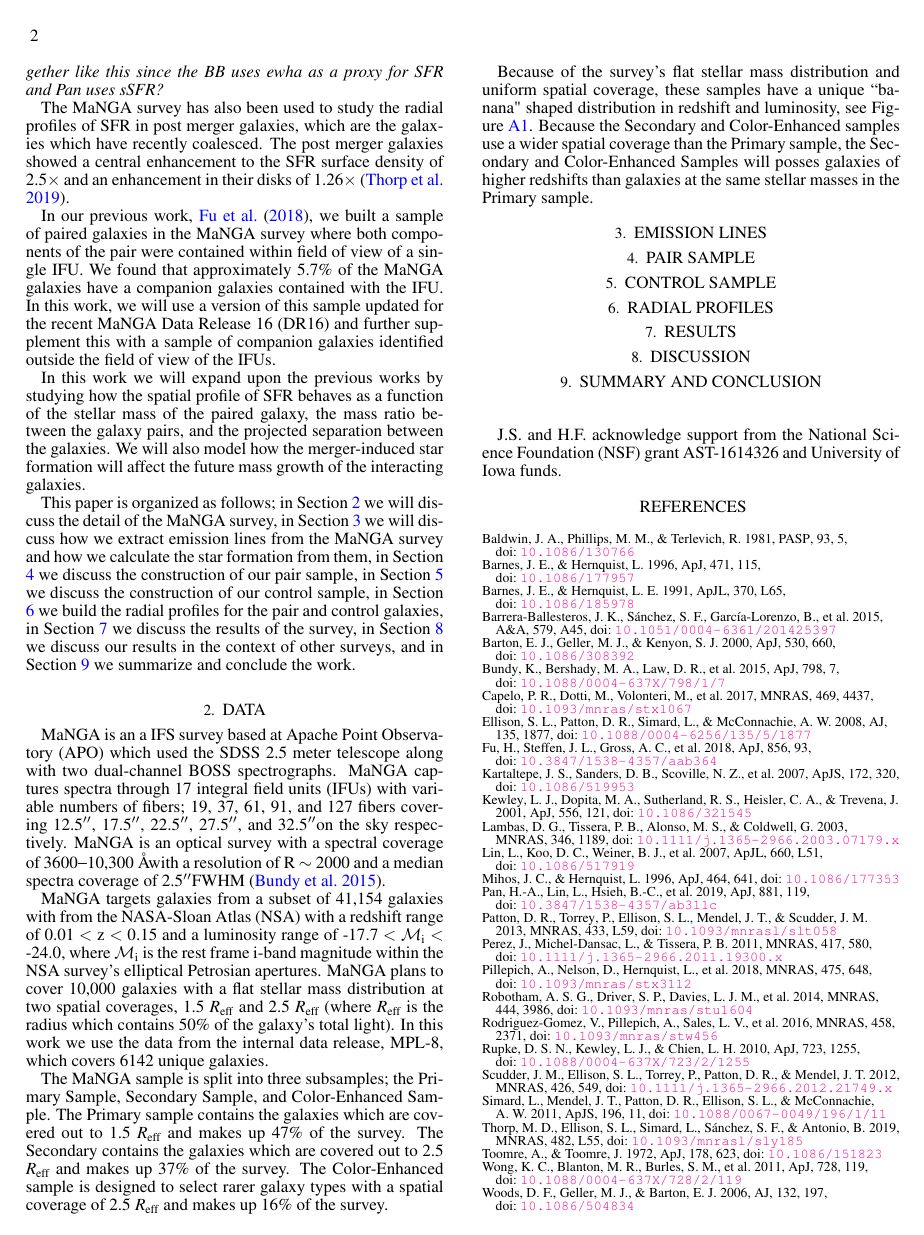
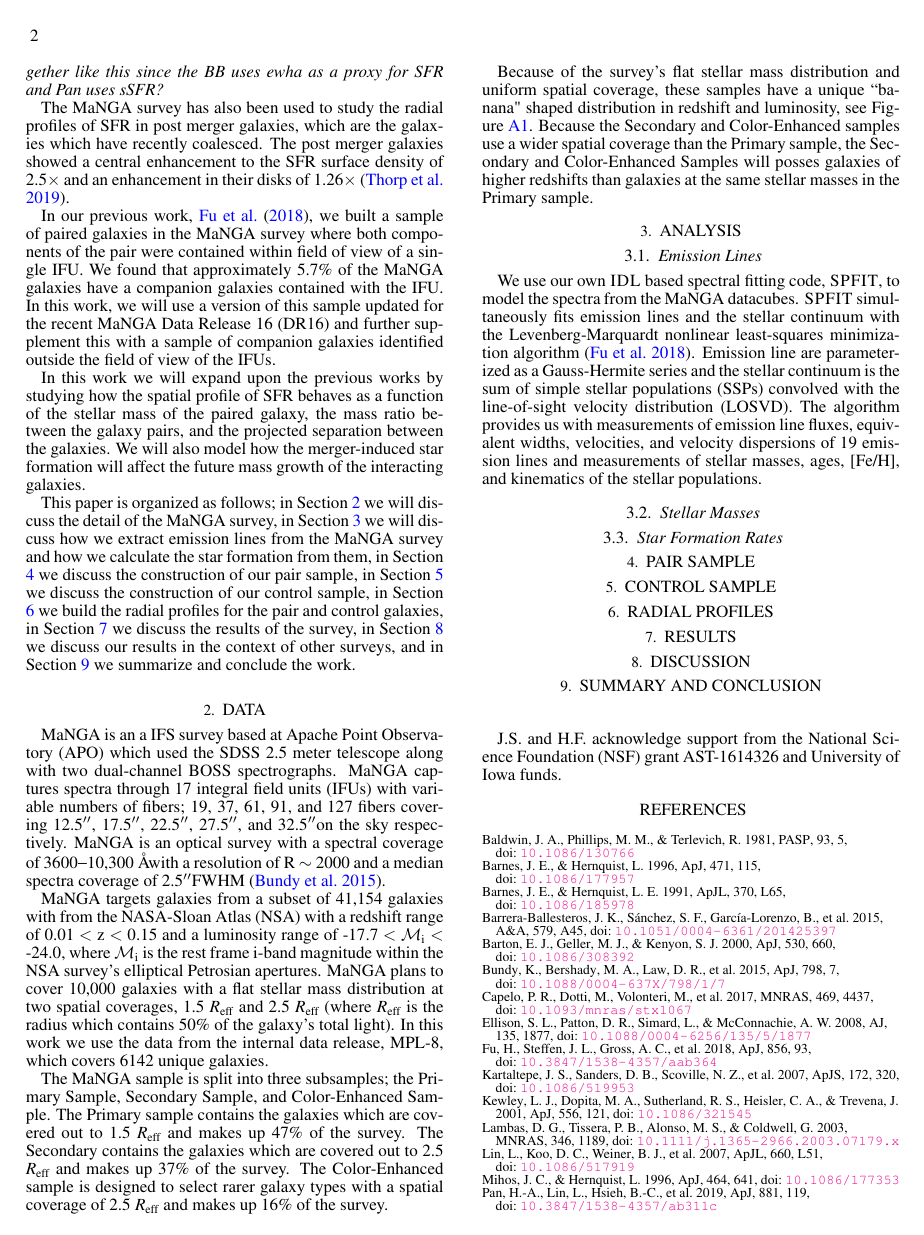
Before and after one commit to jlsteffen/mergersSF, a LaTeX document (maintex.tex): page 2 of 12. Compiled offline with pdfLaTeX; a LaTeX package or settings file that is missing is left out.

Commit message:
started Analysis section

```diff
--- a/maintex.tex
+++ b/maintex.tex
@@ -110,8 +110,13 @@ Because of the survey's flat stellar mass distribution and uniform spatial cover
 
 
 %%%%%%%%%%%%%%%%%%%%%%%%%%%%%%%%%%%%%%%%%%%%%%%%%%%%
-\section{Emission Lines}\label{sec:analysis}
+\section{Analysis}\label{sec:analysis}
+\subsection{Emission Lines}
+We use our own {\sc IDL} based spectral fitting code, {\sc SPFIT}, to model the spectra from the MaNGA datacubes. {\sc SPFIT} simultaneously fits emission lines and the stellar continuum with the Levenberg-Marquardt nonlinear least-squares minimization algorithm \citep{Fu:2018}. Emission line are parameterized as a Gauss-Hermite series and the stellar continuum is the sum of simple stellar populations (SSPs) convolved with the line-of-sight velocity distribution (LOSVD). The algorithm provides us with measurements of emission line fluxes, equivalent widths, velocities, and velocity dispersions of 19 emission lines and measurements of stellar masses, ages, [Fe/H], and kinematics of the stellar populations.
 
+\subsection{Stellar Masses}
+
+\subsection{Star Formation Rates}
 
 %%%%%%%%%%%%%%%%%%%%%%%%%%%%%%%%%%%%%%%%%%%%%%%%%%%%
 \section{Pair Sample}\label{sec:pair}
```
Also changed, not shown: maintex.pdf, 4 other files.
